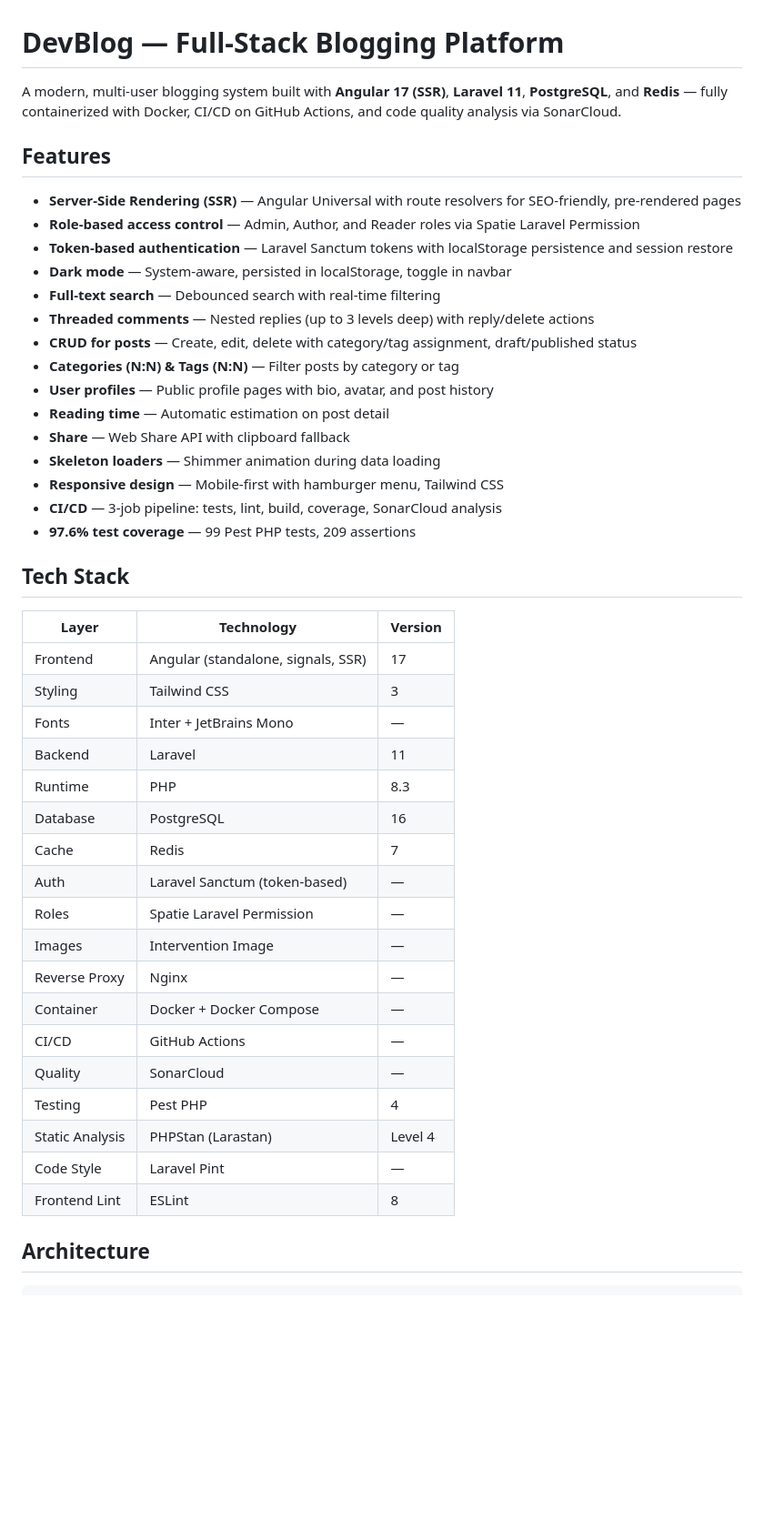
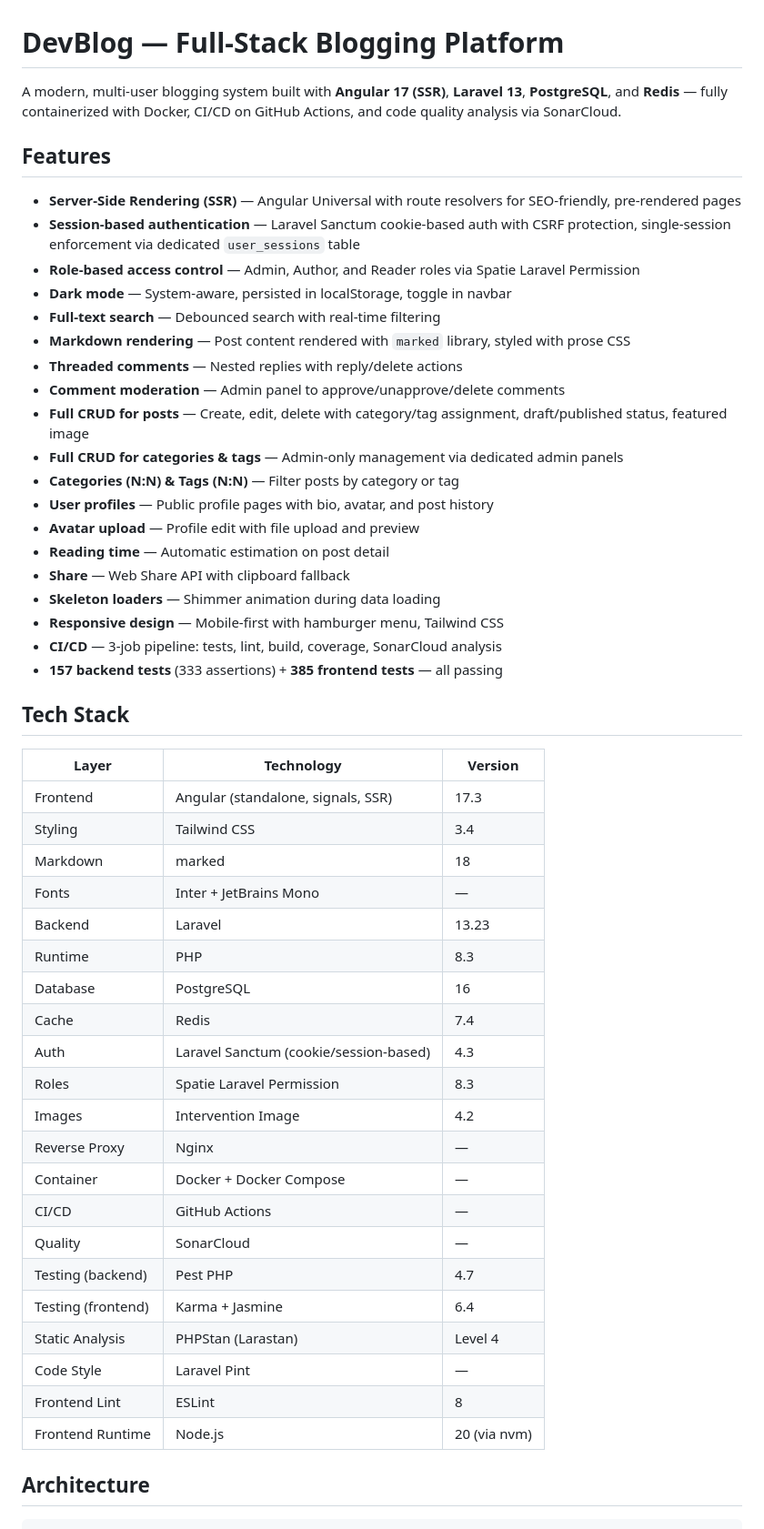
Before and after one commit to AlexisChartier/blog-fullstack, a Markdown page: README.md, the part around one of its changes. Shown at 91% size. Rendered like a GitHub page; blank space fills up the shorter version.

```diff
--- a/README.md
+++ b/README.md
@@ -1,47 +1,54 @@
 # DevBlog — Full-Stack Blogging Platform
 
-A modern, multi-user blogging system built with **Angular 17 (SSR)**, **Laravel 11**, **PostgreSQL**, and **Redis** — fully containerized with Docker, CI/CD on GitHub Actions, and code quality analysis via SonarCloud.
+A modern, multi-user blogging system built with **Angular 17 (SSR)**, **Laravel 13**, **PostgreSQL**, and **Redis** — fully containerized with Docker, CI/CD on GitHub Actions, and code quality analysis via SonarCloud.
 
 ## Features
 
 - **Server-Side Rendering (SSR)** — Angular Universal with route resolvers for SEO-friendly, pre-rendered pages
+- **Session-based authentication** — Laravel Sanctum cookie-based auth with CSRF protection, single-session enforcement via dedicated `user_sessions` table
 - **Role-based access control** — Admin, Author, and Reader roles via Spatie Laravel Permission
-- **Token-based authentication** — Laravel Sanctum tokens with localStorage persistence and session restore
 - **Dark mode** — System-aware, persisted in localStorage, toggle in navbar
 - **Full-text search** — Debounced search with real-time filtering
-- **Threaded comments** — Nested replies (up to 3 levels deep) with reply/delete actions
-- **CRUD for posts** — Create, edit, delete with category/tag assignment, draft/published status
+- **Markdown rendering** — Post content rendered with `marked` library, styled with prose CSS
+- **Threaded comments** — Nested replies with reply/delete actions
+- **Comment moderation** — Admin panel to approve/unapprove/delete comments
+- **Full CRUD for posts** — Create, edit, delete with category/tag assignment, draft/published status, featured image
+- **Full CRUD for categories & tags** — Admin-only management via dedicated admin panels
 - **Categories (N:N) & Tags (N:N)** — Filter posts by category or tag
 - **User profiles** — Public profile pages with bio, avatar, and post history
+- **Avatar upload** — Profile edit with file upload and preview
 - **Reading time** — Automatic estimation on post detail
 - **Share** — Web Share API with clipboard fallback
 - **Skeleton loaders** — Shimmer animation during data loading
 - **Responsive design** — Mobile-first with hamburger menu, Tailwind CSS
 - **CI/CD** — 3-job pipeline: tests, lint, build, coverage, SonarCloud analysis
-- **97.6% test coverage** — 99 Pest PHP tests, 209 assertions
+- **157 backend tests** (333 assertions) + **385 frontend tests** — all passing
 
 ## Tech Stack
 
 | Layer | Technology | Version |
 |-------|-----------|---------|
-| Frontend | Angular (standalone, signals, SSR) | 17 |
-| Styling | Tailwind CSS | 3 |
+| Frontend | Angular (standalone, signals, SSR) | 17.3 |
+| Styling | Tailwind CSS | 3.4 |
+| Markdown | marked | 18 |
 | Fonts | Inter + JetBrains Mono | — |
-| Backend | Laravel | 11 |
+| Backend | Laravel | 13.23 |
 | Runtime | PHP | 8.3 |
 | Database | PostgreSQL | 16 |
-| Cache | Redis | 7 |
-| Auth | Laravel Sanctum (token-based) | — |
-| Roles | Spatie Laravel Permission | — |
-| Images | Intervention Image | — |
+| Cache | Redis | 7.4 |
+| Auth | Laravel Sanctum (cookie/session-based) | 4.3 |
+| Roles | Spatie Laravel Permission | 8.3 |
+| Images | Intervention Image | 4.2 |
 | Reverse Proxy | Nginx | — |
 | Container | Docker + Docker Compose | — |
 | CI/CD | GitHub Actions | — |
 | Quality | SonarCloud | — |
-| Testing | Pest PHP | 4 |
+| Testing (backend) | Pest PHP | 4.7 |
+| Testing (frontend) | Karma + Jasmine | 6.4 |
 | Static Analysis | PHPStan (Larastan) | Level 4 |
 | Code Style | Laravel Pint | — |
 | Frontend Lint | ESLint | 8 |
+| Frontend Runtime | Node.js | 20 (via nvm) |
 
 ## Architecture
 
```
Also changed, not shown: other parts of README.md (+90 -60 lines).
